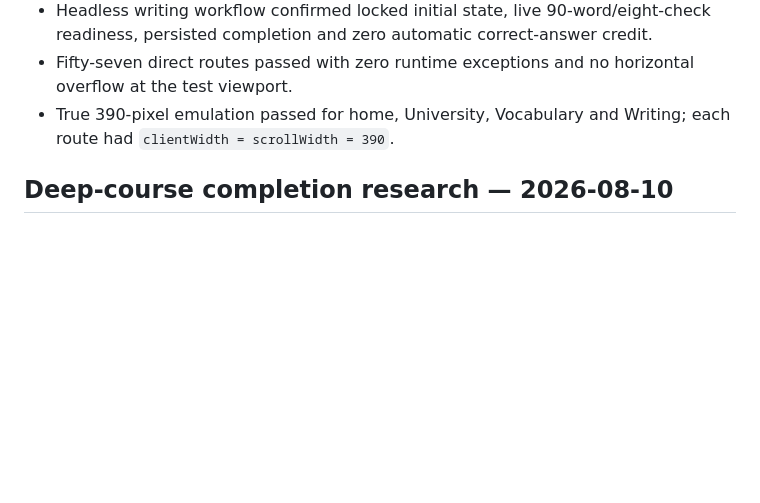
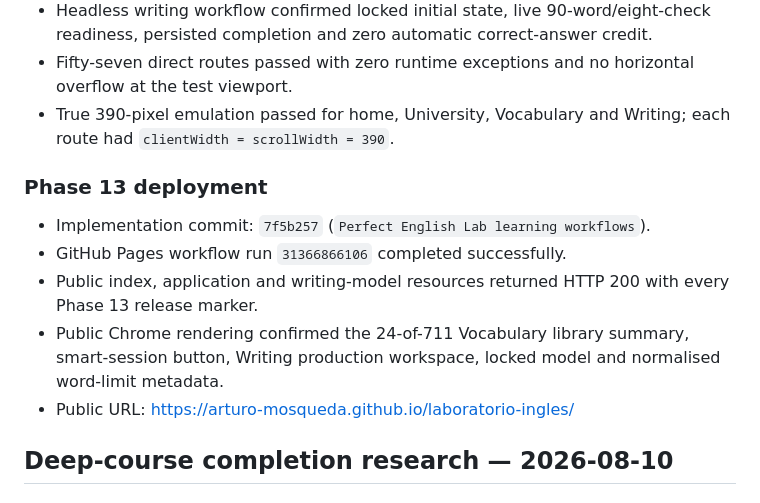
Before and after one commit to Arturo-Mosqueda/laboratorio-ingles, a Markdown page: RESEARCH_PROGRESS.md, the part around the change. Drawn GitHub-style; blank space fills up the shorter version.

Commit message:
Document final English Lab quality deployment

```diff
--- a/RESEARCH_PROGRESS.md
+++ b/RESEARCH_PROGRESS.md
@@ -115,6 +115,14 @@ This file is updated throughout implementation so decisions and completed work r
 - Headless writing workflow confirmed locked initial state, live 90-word/eight-check readiness, persisted completion and zero automatic correct-answer credit.
 - Fifty-seven direct routes passed with zero runtime exceptions and no horizontal overflow at the test viewport.
 - True 390-pixel emulation passed for home, University, Vocabulary and Writing; each route had `clientWidth = scrollWidth = 390`.
+
+### Phase 13 deployment
+
+- Implementation commit: `7f5b257` (`Perfect English Lab learning workflows`).
+- GitHub Pages workflow run `31366866106` completed successfully.
+- Public index, application and writing-model resources returned HTTP 200 with every Phase 13 release marker.
+- Public Chrome rendering confirmed the 24-of-711 Vocabulary library summary, smart-session button, Writing production workspace, locked model and normalised word-limit metadata.
+- Public URL: https://arturo-mosqueda.github.io/laboratorio-ingles/
 
 ## Deep-course completion research — 2026-08-10
 
```
Also changed, not shown: COMPLETION_AUDIT.md (+2 -1 lines), IMPLEMENTATION_PLAN.md (+3 -0 lines).
